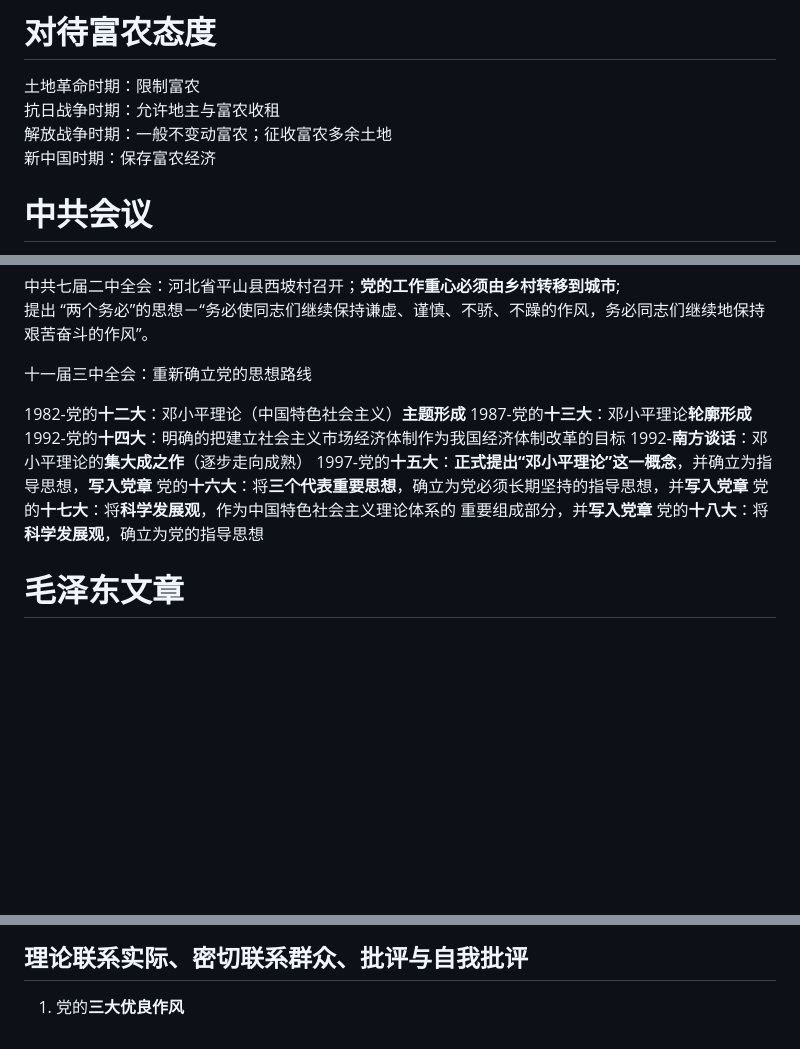
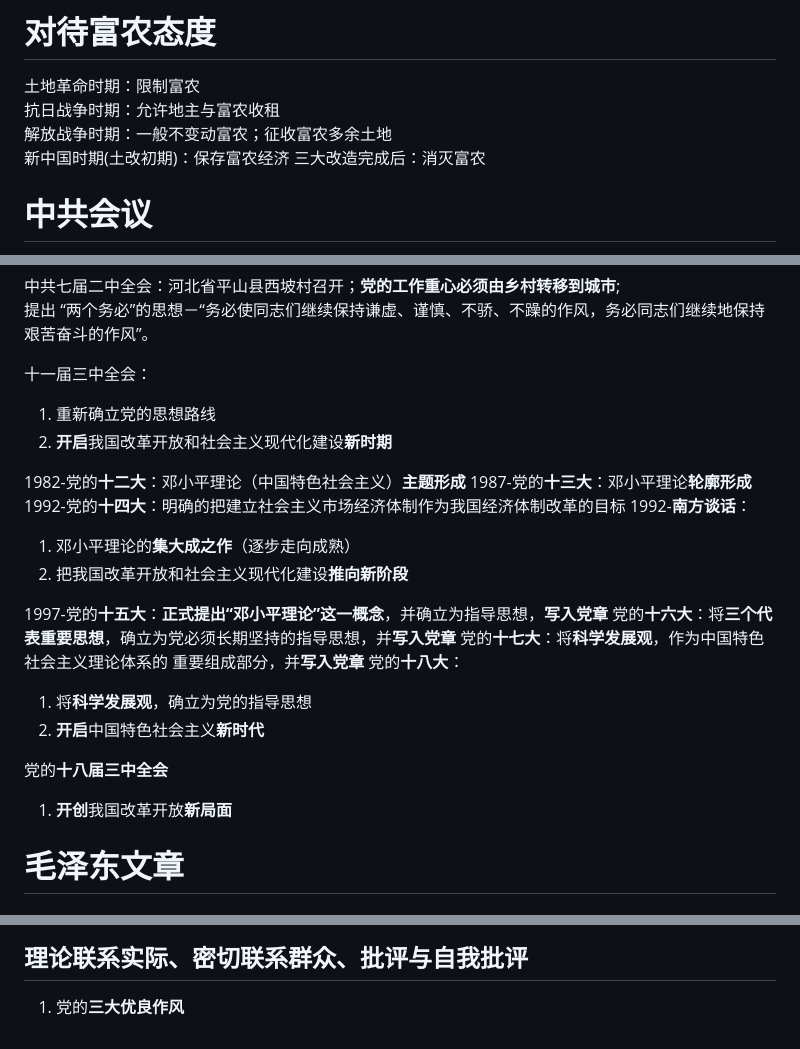
Before and after one commit to MW-S/markdown, a Markdown page: learn/政治/笔记.md, 3 parts joined by grey strips. Rendered like a GitHub page; blank space fills up the shorter version.

Commit message:
learn/政治/笔记.md updated from https://stackedit.io/

```diff
--- a/learn/政治/笔记.md
+++ b/learn/政治/笔记.md
@@ -18,7 +18,8 @@
 土地革命时期：限制富农
 抗日战争时期：允许地主与富农收租
 解放战争时期：一般不变动富农；征收富农多余土地
-新中国时期：保存富农经济
+新中国时期(土改初期)：保存富农经济
+三大改造完成后：消灭富农
 
 # 中共会议
 
@@ -64,16 +65,26 @@
 中共七届二中全会：河北省平山县西坡村召开；**党的工作重心必须由乡村转移到城市**;
 提出 “两个务必”的思想－“务必使同志们继续保持谦虚、谨慎、不骄、不躁的作风，务必同志们继续地保持艰苦奋斗的作风”。
 
-十一届三中全会：重新确立党的思想路线
+十一届三中全会：
+1. 重新确立党的思想路线
+2. **开启**我国改革开放和社会主义现代化建设**新时期**
 
 1982-党的**十二大**：邓小平理论（中国特色社会主义）**主题形成**
 1987-党的**十三大**：邓小平理论**轮廓形成**
 1992-党的**十四大**：明确的把建立社会主义市场经济体制作为我国经济体制改革的目标
-1992-**南方谈话**：邓小平理论的**集大成之作**（逐步走向成熟）
+1992-**南方谈话**：
+1. 邓小平理论的**集大成之作**（逐步走向成熟）
+2. 把我国改革开放和社会主义现代化建设**推向新阶段**
+
 1997-党的**十五大**：**正式提出“邓小平理论”这一概念**，并确立为指导思想，**写入党章**
 党的**十六大**：将**三个代表重要思想**，确立为党必须长期坚持的指导思想，并**写入党章**
 党的**十七大**：将**科学发展观**，作为中国特色社会主义理论体系的 重要组成部分，并**写入党章**
-党的**十八大**：将**科学发展观**，确立为党的指导思想
+党的**十八大**：
+1. 将**科学发展观**，确立为党的指导思想
+2. **开启**中国特色社会主义**新时代**
+
+ 党的**十八届三中全会**
+1. **开创**我国改革开放**新局面**
 
 # 毛泽东文章
 ### 大革命时期（**毛泽东思想开始萌芽**）：
@@ -196,6 +207,6 @@ x 党的**十八大**：将**科学发展观**，确立为党的指导思想
 1. 党的**三大优良作风**
 
 <!--stackedit_data:
-eyJoaXN0b3J5IjpbNjg4OTA3MDA1LDE0NTgyMjAzMTEsMTM4MD
-AzMDA3NCwxMzIyMzY4NTY5XX0=
+eyJoaXN0b3J5IjpbLTIwODM2NDkxMTgsMTQ1ODIyMDMxMSwxMz
+gwMDMwMDc0LDEzMjIzNjg1NjldfQ==
 -->
```
